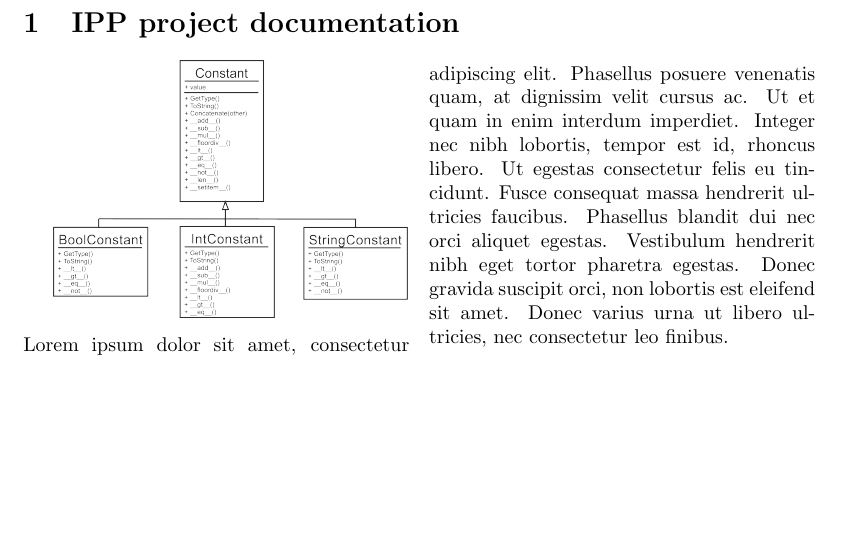
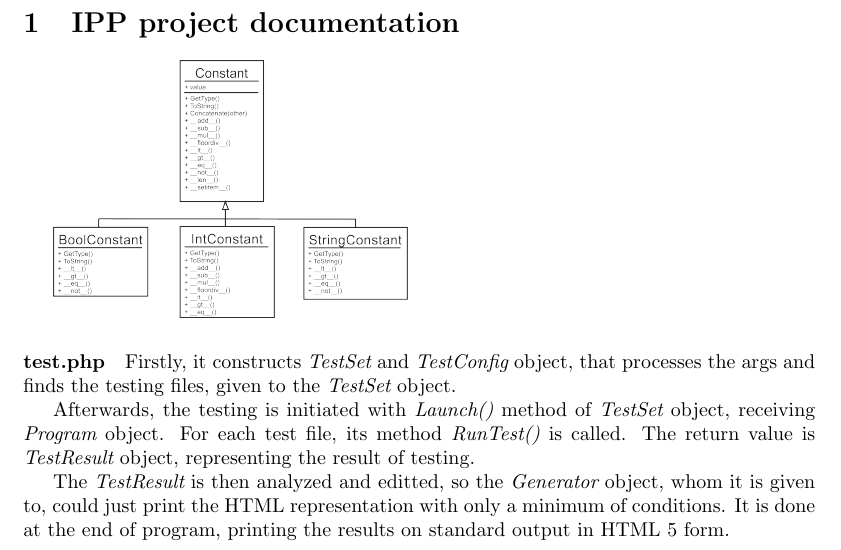
Before and after one commit to martinbenes1996/ipp-project, a LaTeX document (doc/dokumentace.tex): part of the page, cut so that both start at the same text, the shorter picture padded with empty space. Compiled offline with pdfLaTeX.

Commit message:
dokumentace

```diff
--- a/doc/dokumentace.tex
+++ b/doc/dokumentace.tex
@@ -44,15 +44,20 @@
 \begin{multicols}{2}
 \includegraphics[width=0.45\textwidth]{interpret_constant.png}
 
-\begin{justify}
-Lorem ipsum dolor sit amet, consectetur adipiscing elit. Phasellus posuere venenatis quam,
-at dignissim velit cursus ac. Ut et quam in enim interdum imperdiet. Integer nec nibh lobortis,
-tempor est id, rhoncus libero. Ut egestas consectetur felis eu tincidunt. Fusce consequat massa
-hendrerit ultricies faucibus. Phasellus blandit dui nec orci aliquet egestas. Vestibulum hendrerit
-nibh eget tortor pharetra egestas. Donec gravida suscipit orci, non lobortis est eleifend sit amet.
-Donec varius urna ut libero ultricies, nec consectetur leo finibus.
-\end{justify}
-
 \end{multicols}
 
+\paragraph{test.php}
+Firstly, it constructs {\it TestSet} and {\it TestConfig} object, that processes
+the args and finds the testing files, given to the {\it TestSet} object.
+
+Afterwards, the testing is initiated with {\it Launch()} method of
+{\it TestSet} object, receiving {\it Program} object. For each test file,
+its method {\it RunTest()} is called. The return value is {\it TestResult}
+object, representing the result of testing.
+
+The {\it TestResult} is then analyzed and editted, so the {\it Generator}
+object, whom it is given to, could just print the HTML representation with only
+a minimum of conditions. It is done at the end of program, printing the
+results on standard output in HTML 5 form.
+
 \end{document}
```
Also changed, not shown: doc/dokumentace.pdf (deleted), 2 other files.
